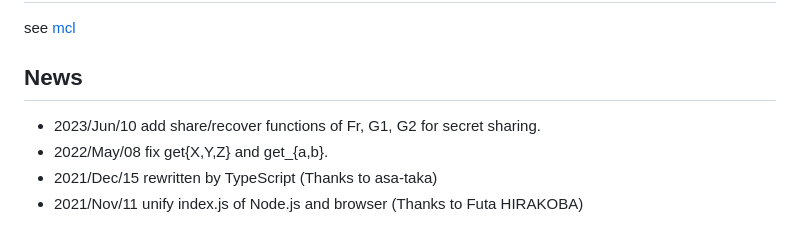
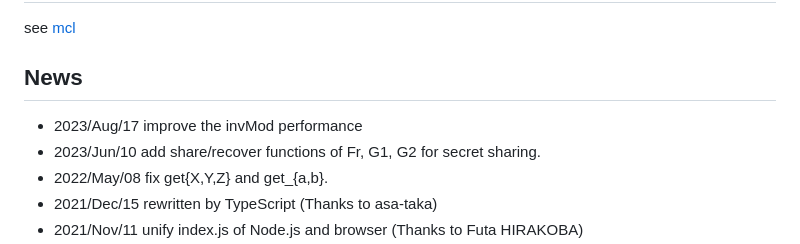
Before and after one commit to herumi/mcl-wasm, a Markdown page: readme.md, the part around the change. GitHub-like rendering.

```diff
--- a/readme.md
+++ b/readme.md
@@ -7,6 +7,7 @@
 see [mcl](https://github.com/herumi/mcl)
 
 ## News
+- 2023/Aug/17 improve the invMod performance
 - 2023/Jun/10 add share/recover functions of Fr, G1, G2 for secret sharing.
 - 2022/May/08 fix get{X,Y,Z} and get\_{a,b}.
 - 2021/Dec/15 rewritten by TypeScript (Thanks to asa-taka)
```
